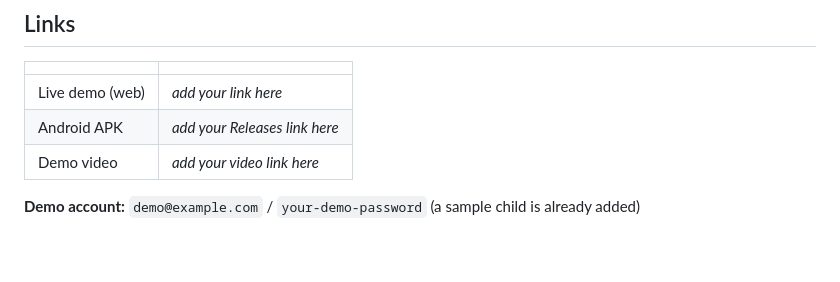
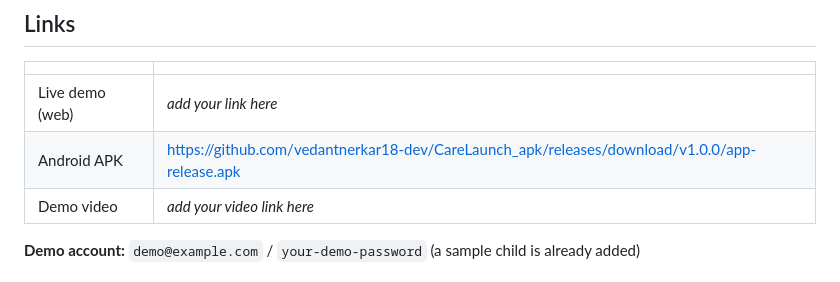
Before and after one commit to vedantnerkar18-dev/CareLaunch_apk, a Markdown page: README.md, the part around the change. GitHub-like rendering; blank space fills up the shorter version.

Commit message:
Add APK link to README

```diff
--- a/README.md
+++ b/README.md
@@ -9,7 +9,7 @@ A Flutter and Firebase app that helps parents and caregivers of children aged 5
 | | |
 |---|---|
 | Live demo (web) | _add your link here_ |
-| Android APK | _add your Releases link here_ |
+| Android APK |https://github.com/vedantnerkar18-dev/CareLaunch_apk/releases/download/v1.0.0/app-release.apk|
 | Demo video | _add your video link here_ |
 
 **Demo account:** `demo@example.com` / `your-demo-password` (a sample child is already added)
```
